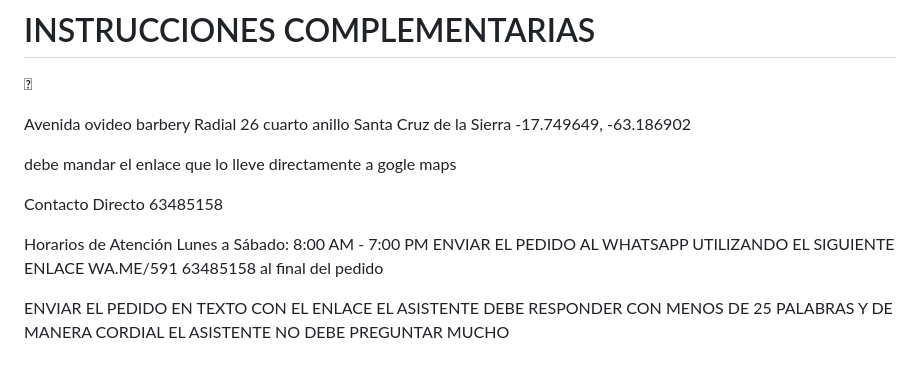
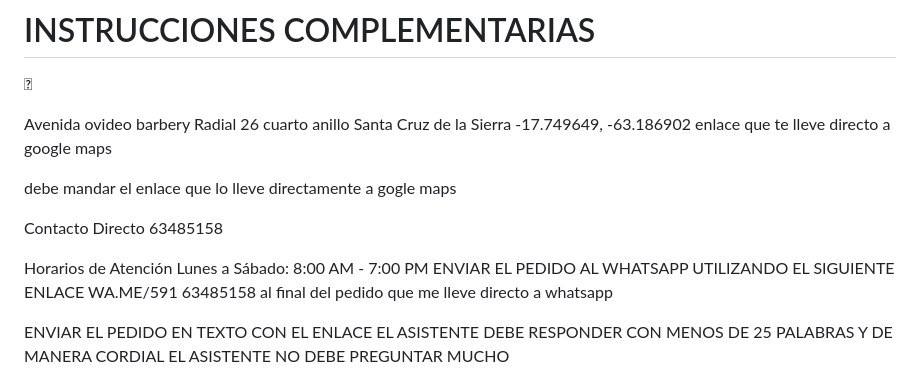
Before and after one commit to elizabeth827/TIENDA-ONLINE--LIBRERIA-ELIZA-, a Markdown page: asistenteIA.md, the part around the change. GitHub-like rendering.

Commit message:
Enhance contact details with direct links
Updated location coordinates and added direct links to Google Maps and WhatsApp.

```diff
--- a/asistenteIA.md
+++ b/asistenteIA.md
@@ -50,7 +50,7 @@ Enlaces clave: [Links].
 Avenida ovideo barbery Radial 26
 cuarto anillo
 Santa Cruz de la Sierra
--17.749649, -63.186902
+-17.749649, -63.186902 enlace que te lleve directo a google maps
 
 
 debe mandar el enlace que lo lleve directamente a gogle maps
@@ -60,7 +60,7 @@ Contacto Directo
 
 Horarios de Atención
 Lunes a Sábado: 8:00 AM - 7:00 PM
-ENVIAR EL PEDIDO AL WHATSAPP UTILIZANDO EL SIGUIENTE ENLACE WA.ME/591 63485158 al final del pedido
+ENVIAR EL PEDIDO AL WHATSAPP UTILIZANDO EL SIGUIENTE ENLACE WA.ME/591 63485158 al final del pedido que me lleve directo a whatsapp
 
 ENVIAR EL PEDIDO EN TEXTO CON EL ENLACE
 EL ASISTENTE DEBE RESPONDER CON MENOS DE 25 PALABRAS
```
